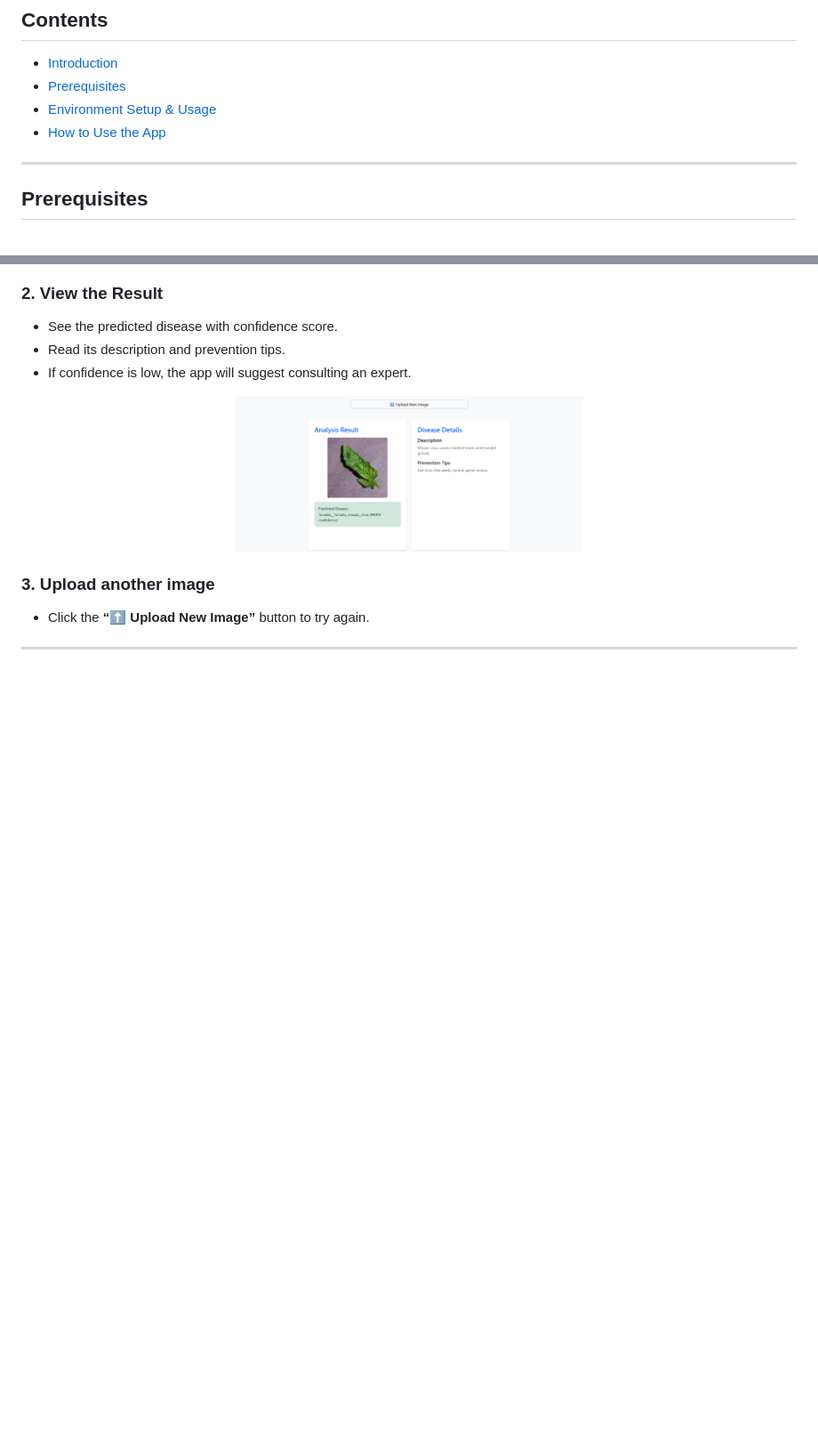
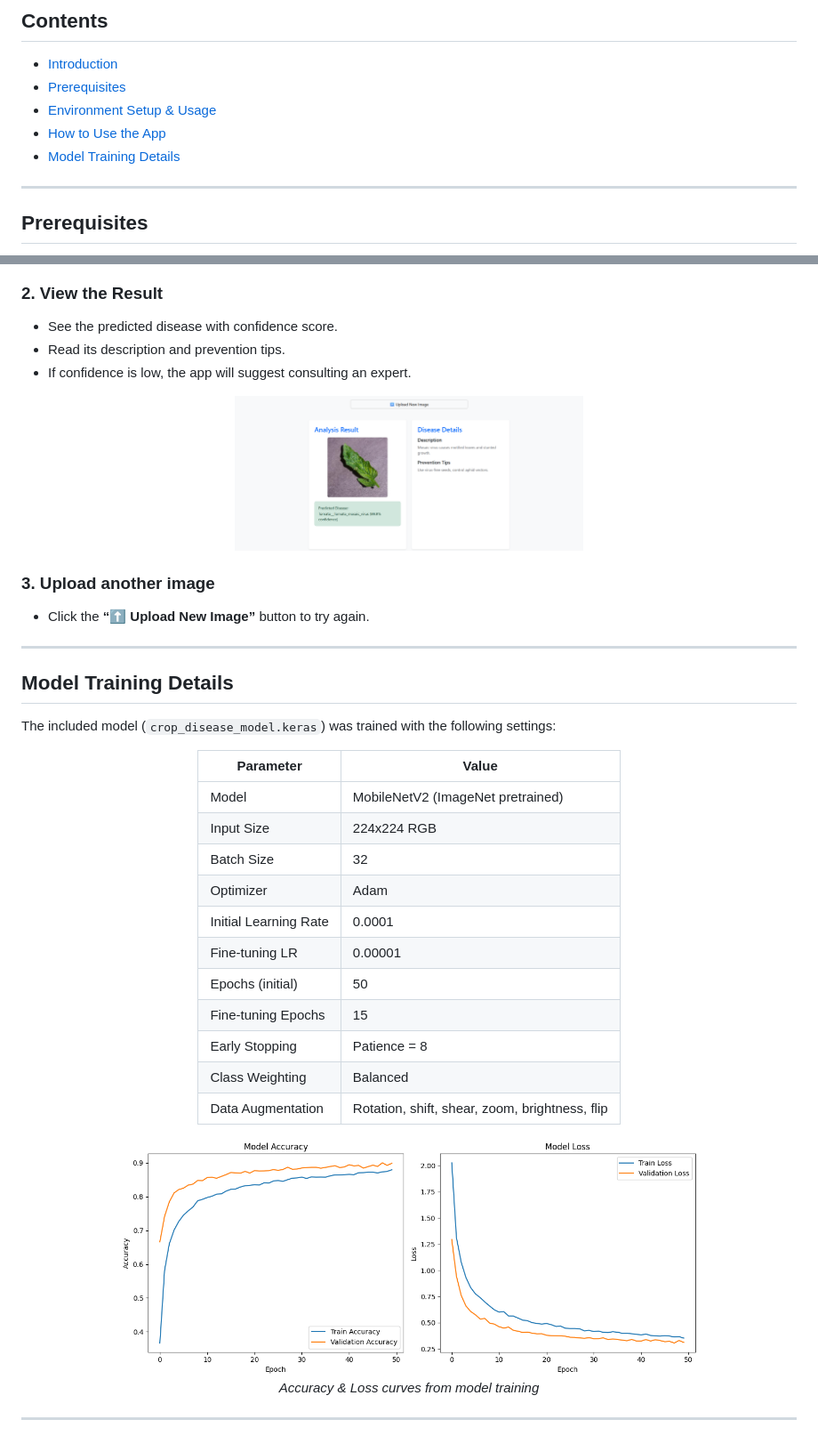
Before and after one commit to Nitin-Nandan/CodeClauseInternship_CropDiseaseIdentification, a Markdown page: README.md, 2 parts joined by grey strips. Shown at 89% size. Rendered like a GitHub page; blank space fills up the shorter version.

```diff
--- a/README.md
+++ b/README.md
@@ -10,6 +10,7 @@ A user-friendly deep learning web app for identifying crop diseases from leaf im
 * [Prerequisites](#prerequisites)
 * [Environment Setup & Usage](#environment-setup--usage)
 * [How to Use the App](#how-to-use-the-app)
+* [Model Training Details]()
 
 ---
 
@@ -121,3 +122,30 @@ deactivate
 * Click the **“⬆️ Upload New Image”** button to try again.
 
 ---
+
+## Model Training Details
+
+The included model (`crop_disease_model.keras`) was trained with the following settings:
+
+<div align="center">
+
+| Parameter             | Value                                          |
+| --------------------- | ---------------------------------------------- |
+| Model                 | MobileNetV2 (ImageNet pretrained)              |
+| Input Size            | 224x224 RGB                                    |
+| Batch Size            | 32                                             |
+| Optimizer             | Adam                                           |
+| Initial Learning Rate | 0.0001                                         |
+| Fine-tuning LR        | 0.00001                                        |
+| Epochs (initial)      | 50                                             |
+| Fine-tuning Epochs    | 15                                             |
+| Early Stopping        | Patience = 8                                   |
+| Class Weighting       | Balanced                                       |
+| Data Augmentation     | Rotation, shift, shear, zoom, brightness, flip |
+
+</div>
+
+<div align="center"> <img src="static/output.png" alt="Training Graph" width="75%" /> </div>
+<p align="center"><em>Accuracy & Loss curves from model training</em></p>
+
+---
```
